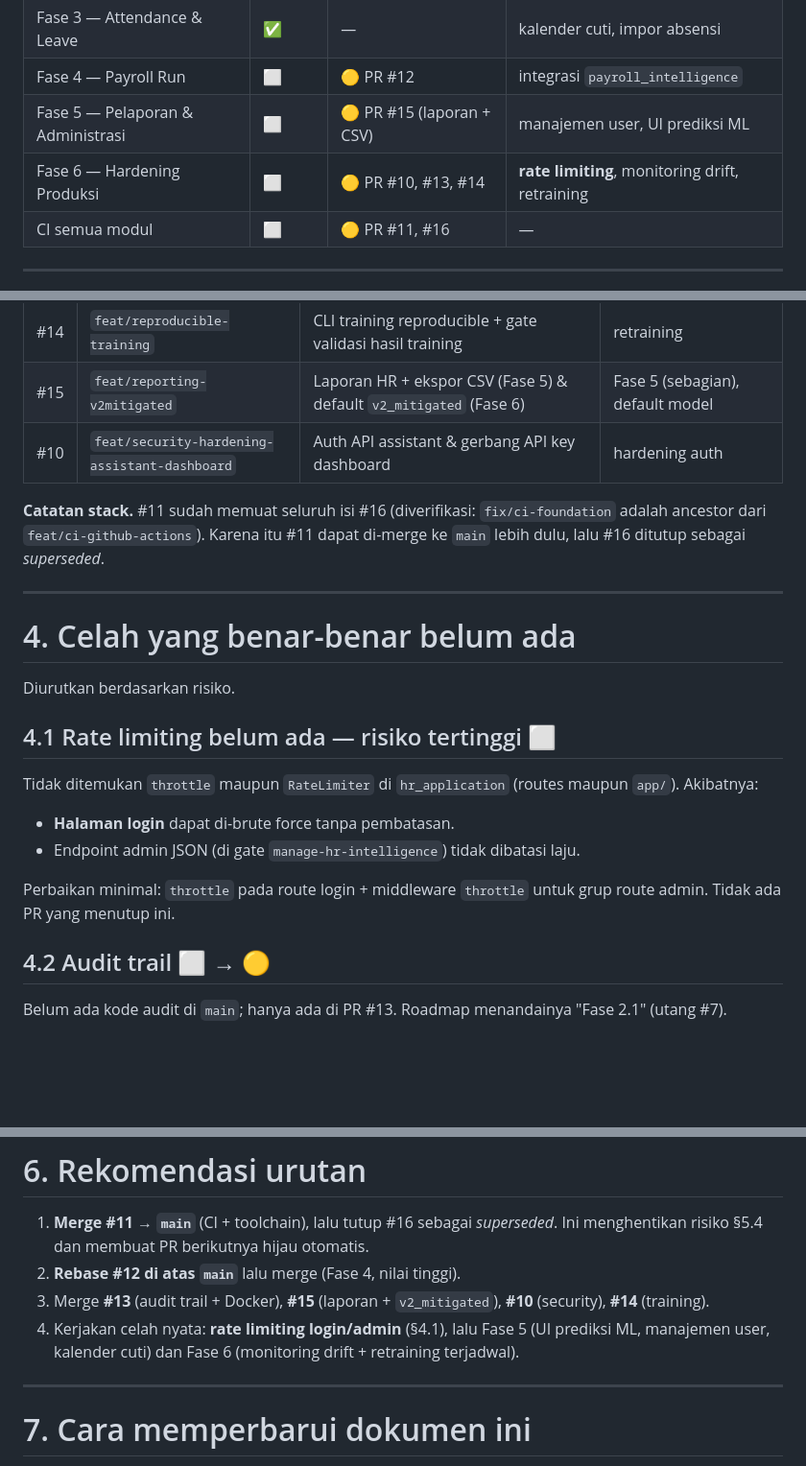
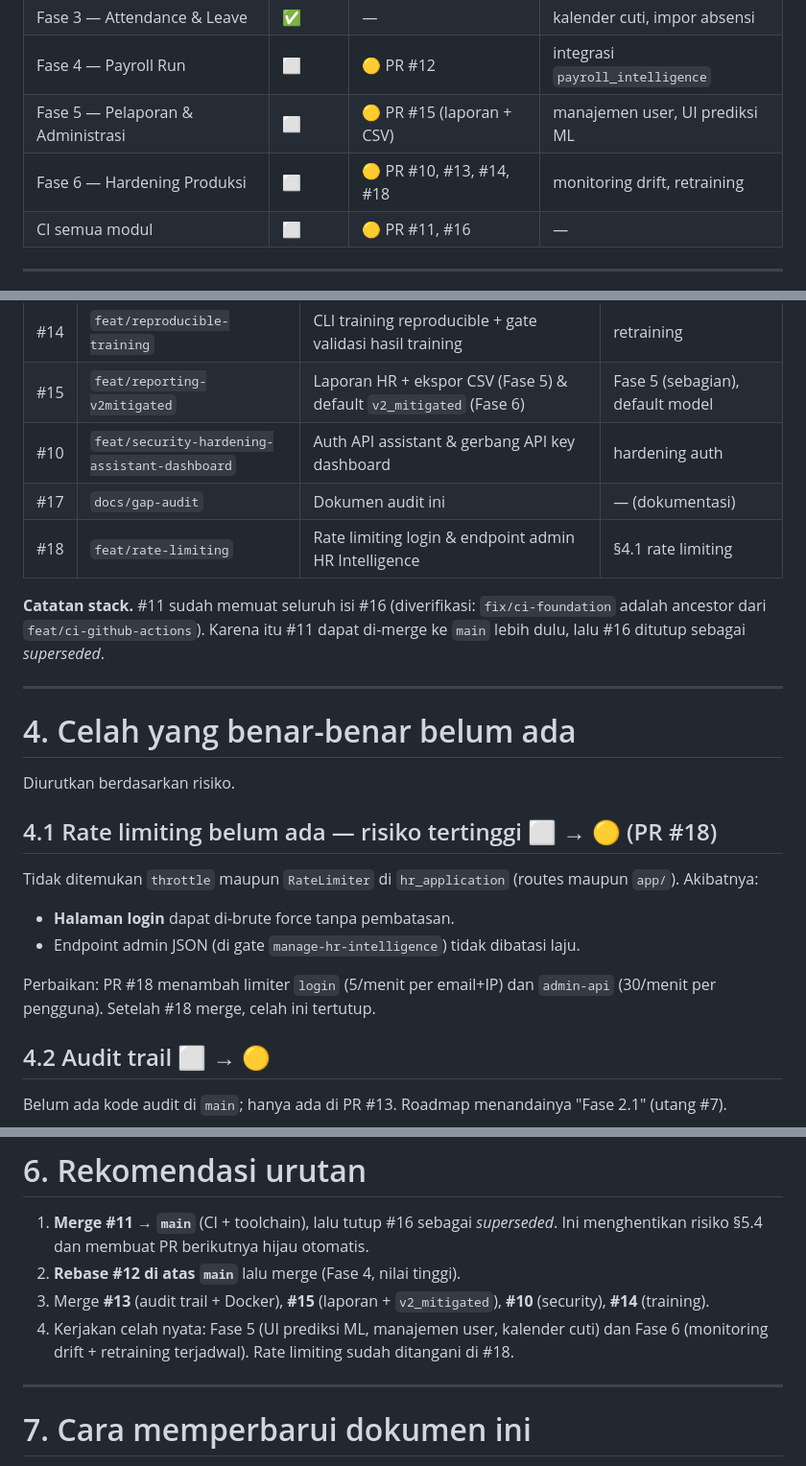
Before and after one commit to fcreatenew/hr-intelligence-system, a Markdown page: GAP_AUDIT.md, 3 parts joined by grey strips. Shown at 96% size. Drawn GitHub-style; blank space fills up the shorter version.

Commit message:
docs(gap-audit): tautkan PR #18 (rate limiting) & perbarui status celah

```diff
--- a/GAP_AUDIT.md
+++ b/GAP_AUDIT.md
@@ -23,7 +23,7 @@ Legenda: ✅ ada & teruji · 🟡 ada di PR terbuka (hijau, belum merge) · ⬜
 | Fase 3 — Attendance & Leave | ✅ | — | kalender cuti, impor absensi |
 | Fase 4 — Payroll Run | ⬜ | 🟡 PR #12 | integrasi `payroll_intelligence` |
 | Fase 5 — Pelaporan & Administrasi | ⬜ | 🟡 PR #15 (laporan + CSV) | manajemen user, UI prediksi ML |
-| Fase 6 — Hardening Produksi | ⬜ | 🟡 PR #10, #13, #14 | **rate limiting**, monitoring drift, retraining |
+| Fase 6 — Hardening Produksi | ⬜ | 🟡 PR #10, #13, #14, #18 | monitoring drift, retraining |
 | CI semua modul | ⬜ | 🟡 PR #11, #16 | — |
 
 ---
@@ -59,6 +59,8 @@ Semua PR di bawah ini sudah melewati CI 8/8 job pada head terakhir.
 | #14 | `feat/reproducible-training` | CLI training reproducible + gate validasi hasil training | retraining |
 | #15 | `feat/reporting-v2mitigated` | Laporan HR + ekspor CSV (Fase 5) & default `v2_mitigated` (Fase 6) | Fase 5 (sebagian), default model |
 | #10 | `feat/security-hardening-assistant-dashboard` | Auth API assistant & gerbang API key dashboard | hardening auth |
+| #17 | `docs/gap-audit` | Dokumen audit ini | — (dokumentasi) |
+| #18 | `feat/rate-limiting` | Rate limiting login & endpoint admin HR Intelligence | §4.1 rate limiting |
 
 **Catatan stack.** #11 sudah memuat seluruh isi #16 (diverifikasi: `fix/ci-foundation`
 adalah ancestor dari `feat/ci-github-actions`). Karena itu #11 dapat di-merge ke
@@ -70,7 +72,7 @@ adalah ancestor dari `feat/ci-github-actions`). Karena itu #11 dapat di-merge ke
 
 Diurutkan berdasarkan risiko.
 
-## 4.1 Rate limiting belum ada — risiko tertinggi ⬜
+## 4.1 Rate limiting belum ada — risiko tertinggi ⬜ → 🟡 (PR #18)
 
 Tidak ditemukan `throttle` maupun `RateLimiter` di `hr_application` (routes
 maupun `app/`). Akibatnya:
@@ -78,8 +80,8 @@ maupun `app/`). Akibatnya:
 - **Halaman login** dapat di-brute force tanpa pembatasan.
 - Endpoint admin JSON (di gate `manage-hr-intelligence`) tidak dibatasi laju.
 
-Perbaikan minimal: `throttle` pada route login + middleware `throttle` untuk
-grup route admin. Tidak ada PR yang menutup ini.
+Perbaikan: PR #18 menambah limiter `login` (5/menit per email+IP) dan
+`admin-api` (30/menit per pengguna). Setelah #18 merge, celah ini tertutup.
 
 ## 4.2 Audit trail ⬜ → 🟡
 
@@ -137,9 +139,9 @@ Riwayat jabatan/departemen/gaji, mutasi & promosi, linimasa per karyawan.
 2. **Rebase #12 di atas `main`** lalu merge (Fase 4, nilai tinggi).
 3. Merge **#13** (audit trail + Docker), **#15** (laporan + `v2_mitigated`),
    **#10** (security), **#14** (training).
-4. Kerjakan celah nyata: **rate limiting login/admin** (§4.1), lalu Fase 5
-   (UI prediksi ML, manajemen user, kalender cuti) dan Fase 6
-   (monitoring drift + retraining terjadwal).
+4. Kerjakan celah nyata: Fase 5 (UI prediksi ML, manajemen user, kalender
+   cuti) dan Fase 6 (monitoring drift + retraining terjadwal). Rate limiting
+   sudah ditangani di #18.
 
 ---
 
```
